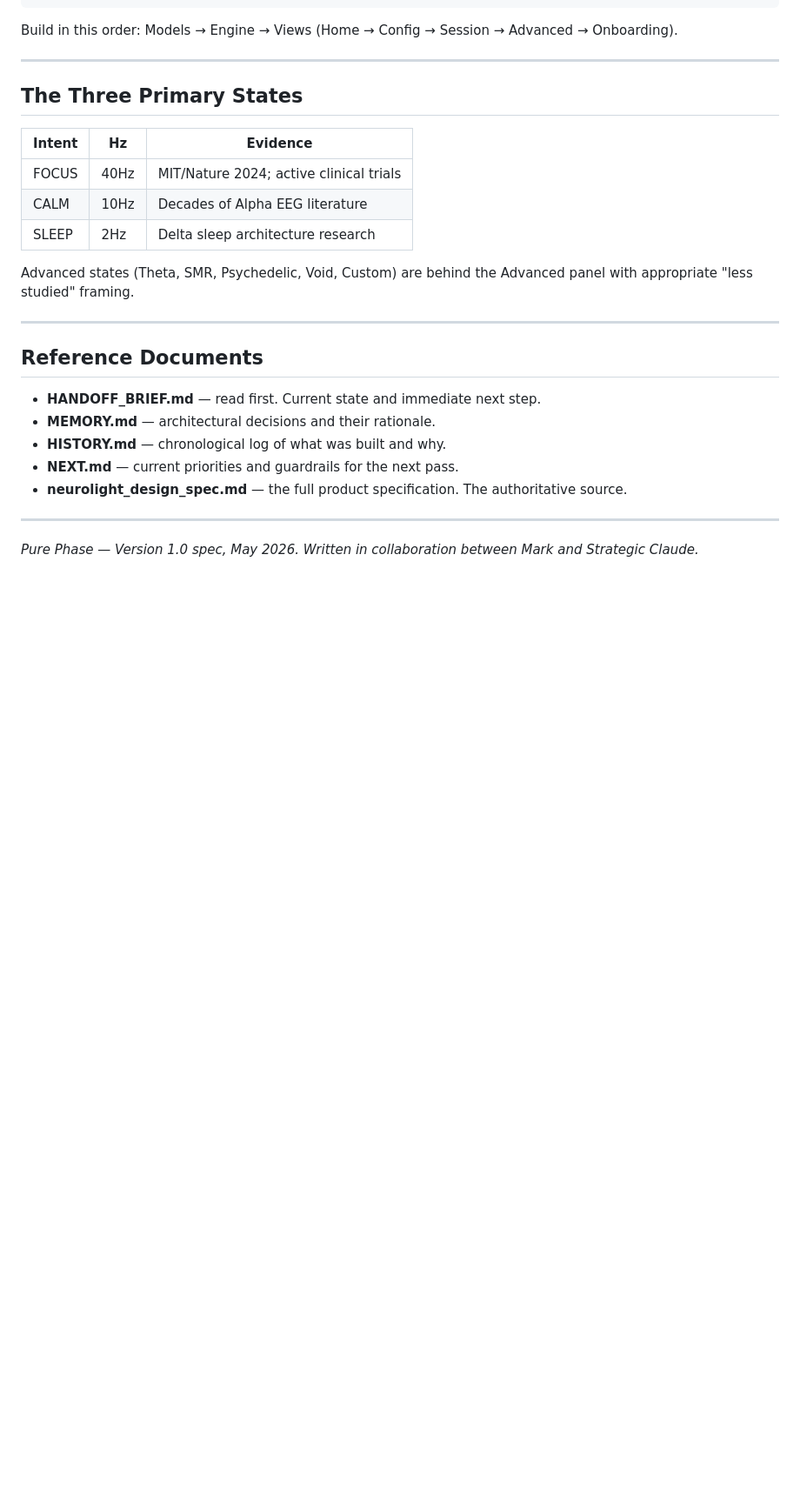
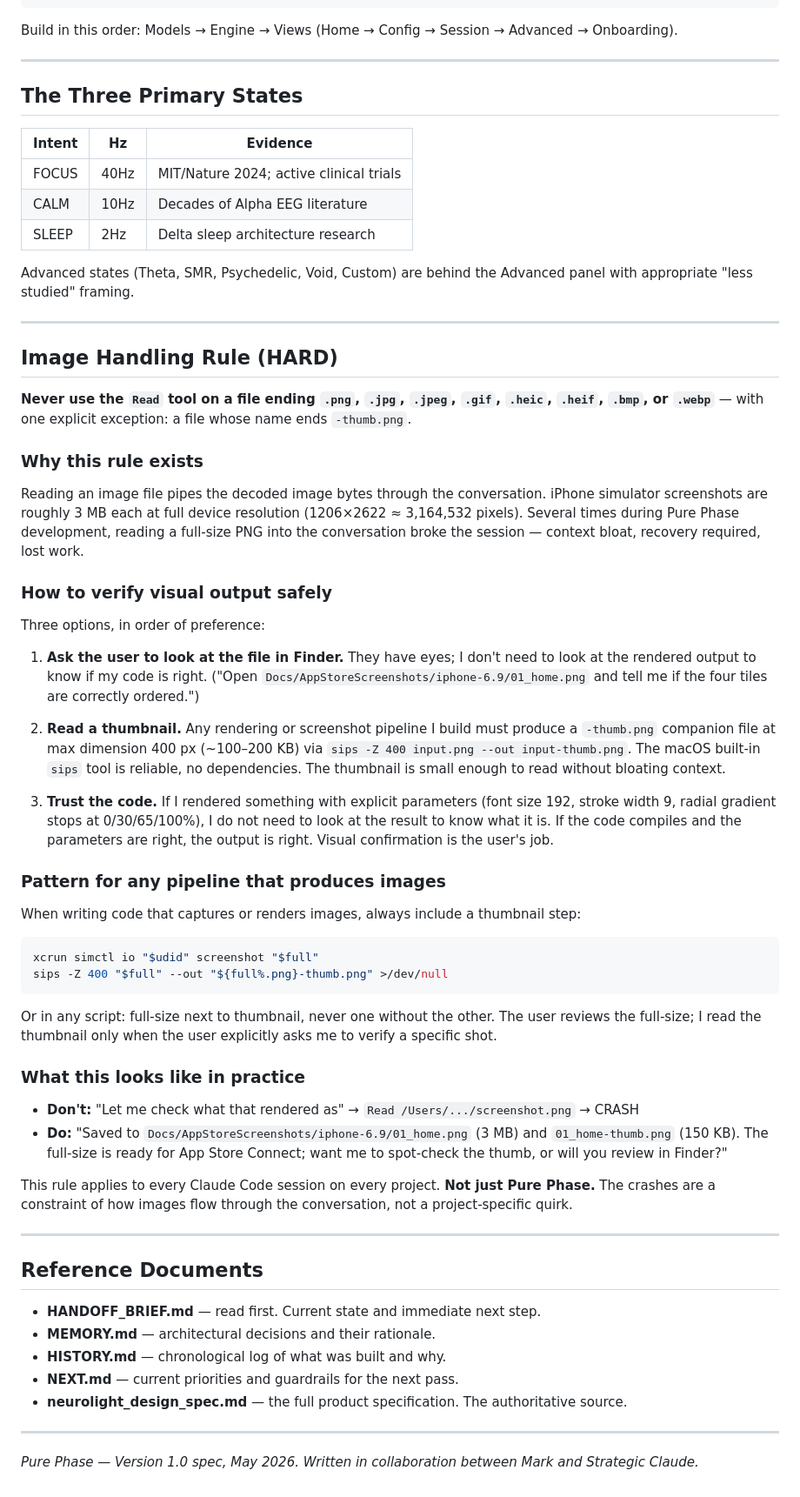
Before and after one commit to markfriedlander/pure-phase, a Markdown page: Docs/CLAUDE.md, the part around the change. Shown at 87% size. Drawn GitHub-style; blank space fills up the shorter version.

Commit message:
Document the image-handling rule and the thumbnail methodology
CLAUDE.md gets a new 'Image Handling Rule (HARD)' section above the
reference documents. Spells out:
- The rule (never Read tool on full-size images; -thumb.png allowed)
- Why (the rule exists because reading 3 MB iPhone screenshots into
  the conversation crashed several Pure Phase sessions)
- Three safe verification options (ask the user, read a thumbnail,
  trust the code)
- The pipeline pattern (always emit a -thumb.png next to the full)

MEMORY.md gets the corresponding decision entry, including the
cross-project applicability note — this isn't a Pure Phase quirk,
it's a property of how images flow through Claude Code conversations.
Future projects and other CC sessions should adopt the same rule.

Suggested by Mark, who pointed out that other CCs and other Claudes
could learn a great deal from what we've experienced here.

Co-Authored-By: Claude Opus 4.7 (1M context) <noreply@anthropic.com>

````diff
--- a/Docs/CLAUDE.md
+++ b/Docs/CLAUDE.md
@@ -138,6 +138,44 @@ Advanced states (Theta, SMR, Psychedelic, Void, Custom) are behind the Advanced
 
 ---
 
+## Image Handling Rule (HARD)
+
+**Never use the `Read` tool on a file ending `.png`, `.jpg`, `.jpeg`, `.gif`, `.heic`, `.heif`, `.bmp`, or `.webp`** — with one explicit exception: a file whose name ends `-thumb.png`.
+
+### Why this rule exists
+
+Reading an image file pipes the decoded image bytes through the conversation. iPhone simulator screenshots are roughly 3 MB each at full device resolution (1206×2622 ≈ 3,164,532 pixels). Several times during Pure Phase development, reading a full-size PNG into the conversation broke the session — context bloat, recovery required, lost work.
+
+### How to verify visual output safely
+
+Three options, in order of preference:
+
+1. **Ask the user to look at the file in Finder.** They have eyes; I don't need to look at the rendered output to know if my code is right. ("Open `Docs/AppStoreScreenshots/iphone-6.9/01_home.png` and tell me if the four tiles are correctly ordered.")
+
+2. **Read a thumbnail.** Any rendering or screenshot pipeline I build must produce a `-thumb.png` companion file at max dimension 400 px (~100–200 KB) via `sips -Z 400 input.png --out input-thumb.png`. The macOS built-in `sips` tool is reliable, no dependencies. The thumbnail is small enough to read without bloating context.
+
+3. **Trust the code.** If I rendered something with explicit parameters (font size 192, stroke width 9, radial gradient stops at 0/30/65/100%), I do not need to look at the result to know what it is. If the code compiles and the parameters are right, the output is right. Visual confirmation is the user's job.
+
+### Pattern for any pipeline that produces images
+
+When writing code that captures or renders images, always include a thumbnail step:
+
+```bash
+xcrun simctl io "$udid" screenshot "$full"
+sips -Z 400 "$full" --out "${full%.png}-thumb.png" >/dev/null
+```
+
+Or in any script: full-size next to thumbnail, never one without the other. The user reviews the full-size; I read the thumbnail only when the user explicitly asks me to verify a specific shot.
+
+### What this looks like in practice
+
+- **Don't:** "Let me check what that rendered as" → `Read /Users/.../screenshot.png` → CRASH
+- **Do:** "Saved to `Docs/AppStoreScreenshots/iphone-6.9/01_home.png` (3 MB) and `01_home-thumb.png` (150 KB). The full-size is ready for App Store Connect; want me to spot-check the thumb, or will you review in Finder?"
+
+This rule applies to every Claude Code session on every project. **Not just Pure Phase.** The crashes are a constraint of how images flow through the conversation, not a project-specific quirk.
+
+---
+
 ## Reference Documents
 
 - **HANDOFF_BRIEF.md** — read first. Current state and immediate next step.
````
Also changed, not shown: Docs/MEMORY.md (+8 -0 lines).
